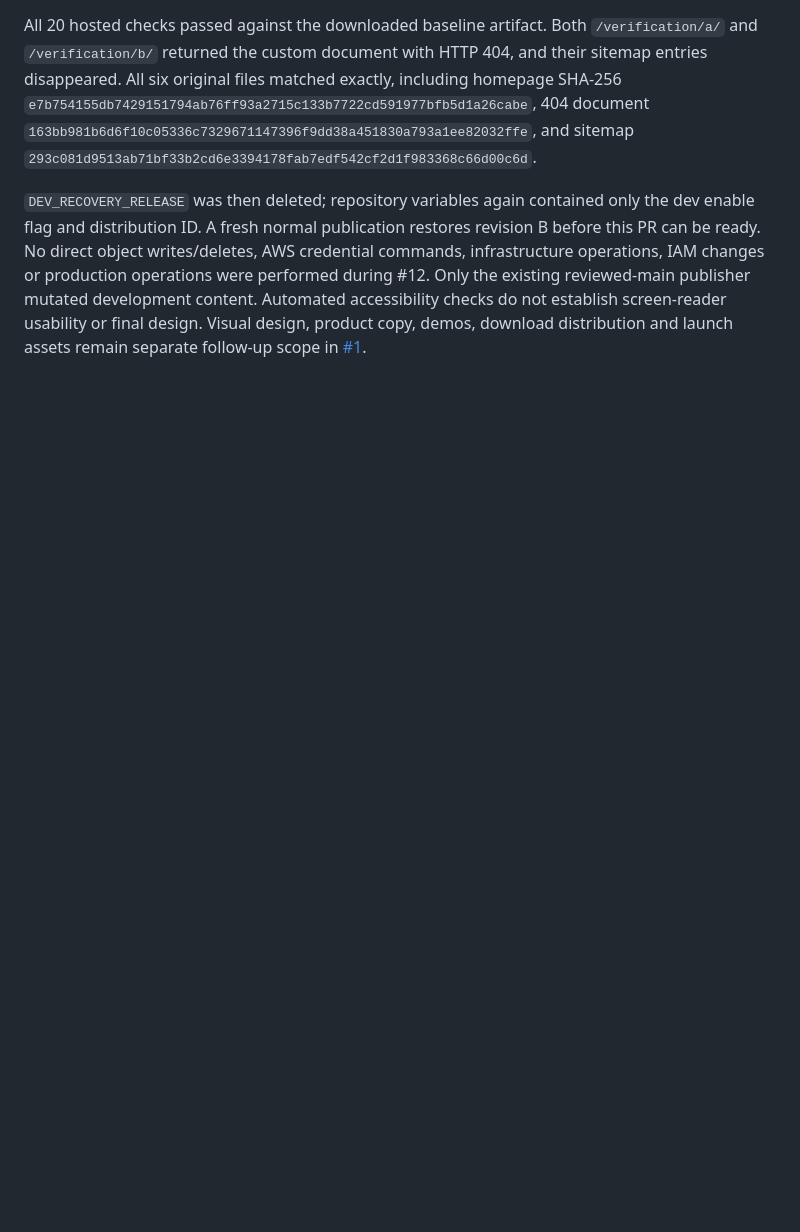
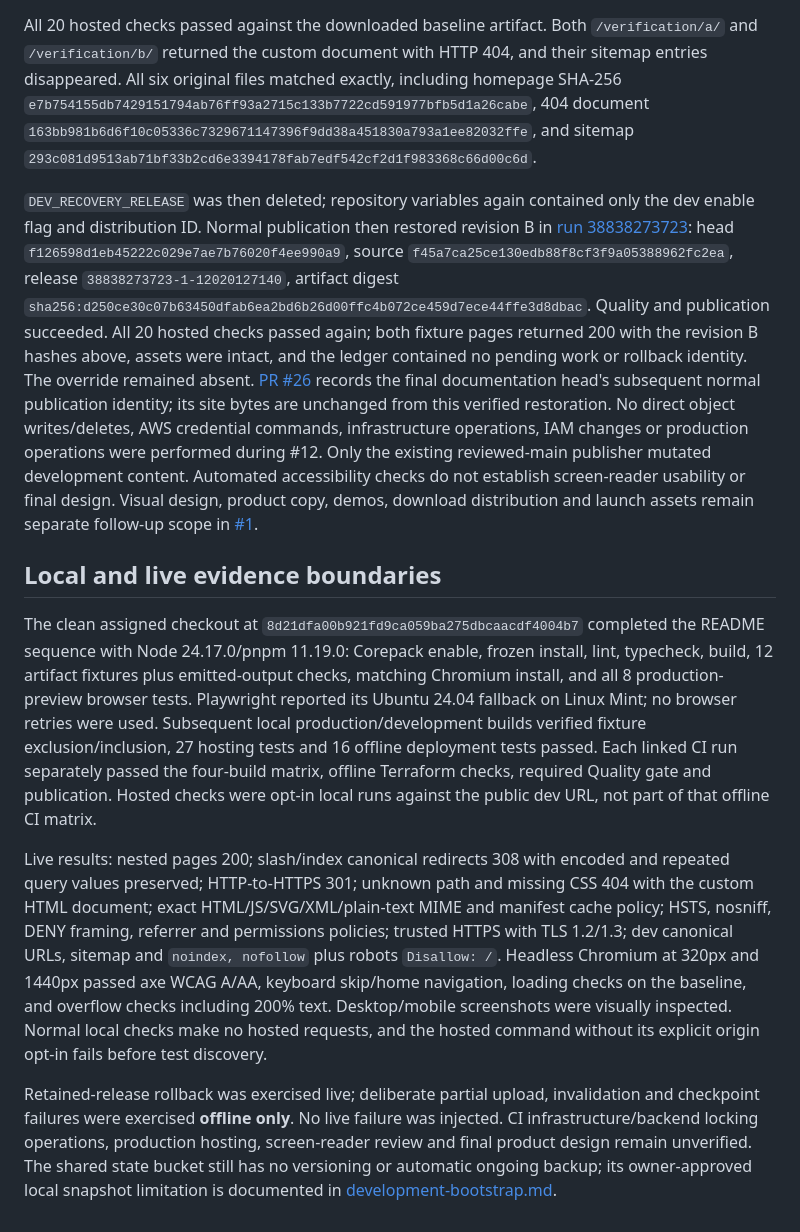
Before and after one commit to scott-r-lindsey/foom-site, a Markdown page: docs/deployment.md, the part around the change. Rendered like a GitHub page; blank space fills up the shorter version.

Commit message:
Complete foundation verification evidence and recovery runbook

```diff
--- a/docs/deployment.md
+++ b/docs/deployment.md
@@ -248,11 +248,53 @@ exactly, including homepage SHA-256
 `293c081d9513ab71bf33b2cd6e3394178fab7edf542cf2d1f983368c66d00c6d`.
 
 `DEV_RECOVERY_RELEASE` was then deleted; repository variables again contained
-only the dev enable flag and distribution ID. A fresh normal publication restores
-revision B before this PR can be ready. No direct object writes/deletes, AWS
+only the dev enable flag and distribution ID. Normal publication then restored revision B in
+[run 38838273723](https://github.com/scott-r-lindsey/foom-site/actions/runs/38838273723):
+head `f126598d1eb45222c029e7ae7b76020f4ee990a9`, source
+`f45a7ca25ce130edb88f8cf3f9a05388962fc2ea`, release
+`38838273723-1-12020127140`, artifact digest
+`sha256:d250ce30c07b63450dfab6ea2bd6b26d00ffc4b072ce459d7ece44ffe3d8dbac`.
+Quality and publication succeeded. All 20 hosted checks passed again; both
+fixture pages returned 200 with the revision B hashes above, assets were intact,
+and the ledger contained no pending work or rollback identity. The override
+remained absent. [PR #26](https://github.com/scott-r-lindsey/foom-site/pull/26)
+records the final documentation head's subsequent normal publication identity;
+its site bytes are unchanged from this verified restoration. No direct object writes/deletes, AWS
 credential commands, infrastructure operations, IAM changes or production
 operations were performed during #12. Only the existing reviewed-main publisher
 mutated development content. Automated
 accessibility checks do not establish screen-reader usability or final design.
 Visual design, product copy, demos, download distribution and launch assets remain
 separate follow-up scope in [#1](https://github.com/scott-r-lindsey/foom-site/issues/1).
+
+## Local and live evidence boundaries
+
+The clean assigned checkout at `8d21dfa00b921fd9ca059ba275dbcaacdf4004b7`
+completed the README sequence with Node 24.17.0/pnpm 11.19.0: Corepack enable,
+frozen install, lint, typecheck, build, 12 artifact fixtures plus emitted-output
+checks, matching Chromium install, and all 8 production-preview browser tests.
+Playwright reported its Ubuntu 24.04 fallback on Linux Mint; no browser retries
+were used. Subsequent local production/development builds verified fixture
+exclusion/inclusion, 27 hosting tests and 16 offline deployment tests passed.
+Each linked CI run separately passed the four-build matrix, offline Terraform
+checks, required Quality gate and publication. Hosted checks were opt-in local
+runs against the public dev URL, not part of that offline CI matrix.
+
+Live results: nested pages 200; slash/index canonical redirects 308 with encoded
+and repeated query values preserved; HTTP-to-HTTPS 301; unknown path and missing
+CSS 404 with the custom HTML document; exact HTML/JS/SVG/XML/plain-text MIME and
+manifest cache policy; HSTS, nosniff, DENY framing, referrer and permissions
+policies; trusted HTTPS with TLS 1.2/1.3; dev canonical URLs, sitemap and
+`noindex, nofollow` plus robots `Disallow: /`. Headless Chromium at 320px and
+1440px passed axe WCAG A/AA, keyboard skip/home navigation, loading checks on the
+baseline, and overflow checks including 200% text. Desktop/mobile screenshots
+were visually inspected. Normal local checks make no hosted requests, and the
+hosted command without its explicit origin opt-in fails before test discovery.
+
+Retained-release rollback was exercised live; deliberate partial upload,
+invalidation and checkpoint failures were exercised **offline only**. No live
+failure was injected. CI infrastructure/backend locking operations, production
+hosting, screen-reader review and final product design remain unverified.
+The shared state bucket still has no versioning or automatic ongoing backup;
+its owner-approved local snapshot limitation is documented in
+[development-bootstrap.md](development-bootstrap.md).
```
